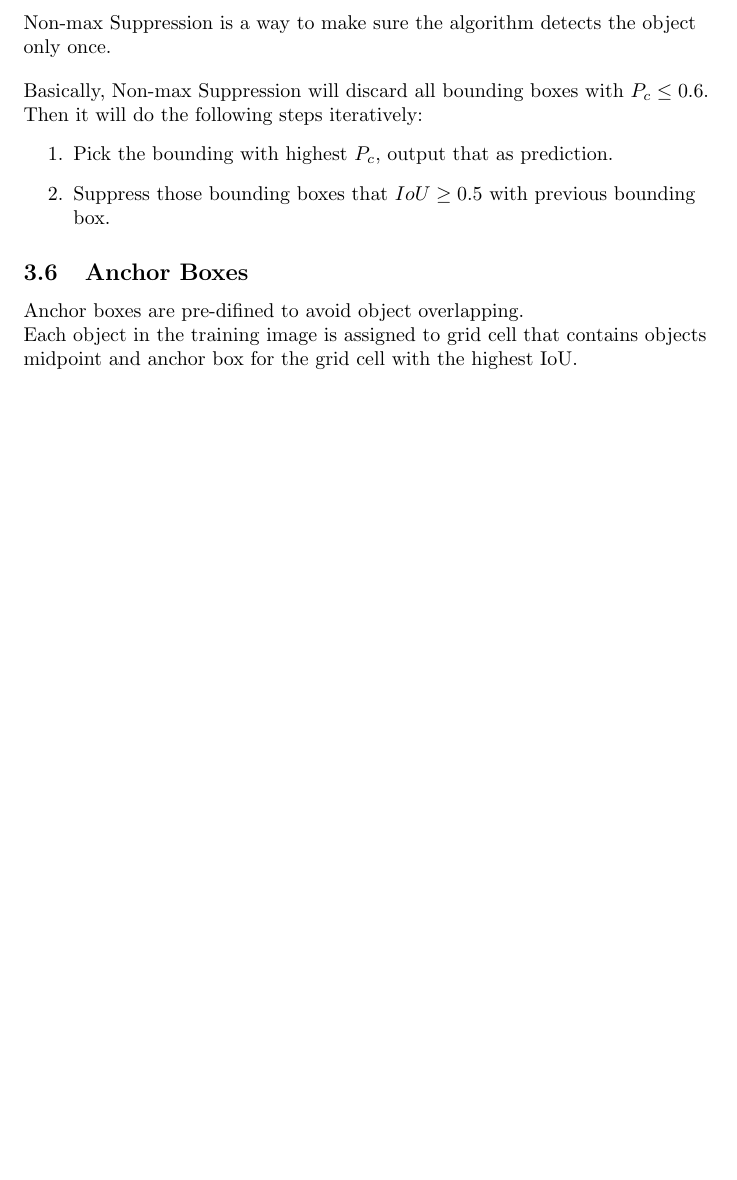
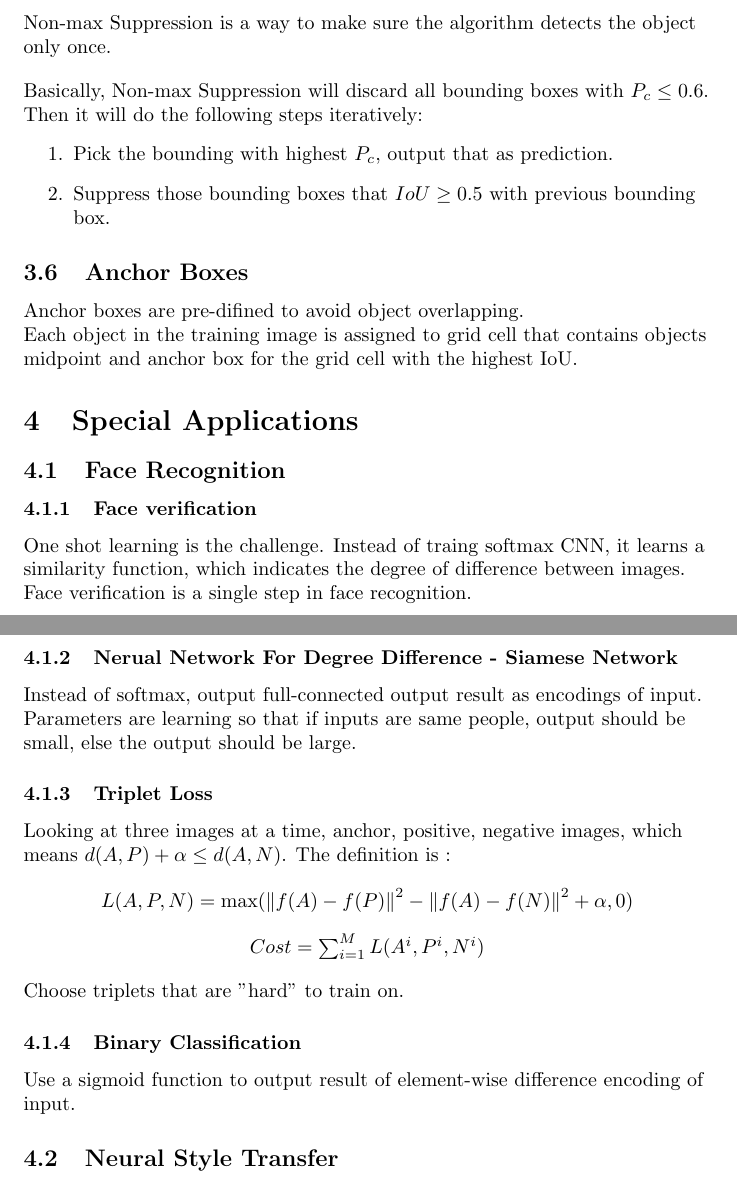
Before and after one commit to Jason1993/DeepLearningNotes, a LaTeX document (CNN_Notes.tex): part of page 5 of 5 before the commit and two parts of pages 5 and 6 of 6 after it, the two joined at a grey line, cut so that both start at the same text, the shorter picture padded with empty space. Compiled offline with pdfLaTeX.

Commit message:
Update Notes

```diff
--- a/Notes.tex
+++ b/CNN_Notes.tex
@@ -1,5 +1,5 @@
 \documentclass{article}
-\usepackage{amsmath,amsfonts,amssymb,bm,upquote,graphicx}
+\usepackage{amsmath,amsfonts,amssymb,bm,upquote}
 
 \begin{document}
 
@@ -180,4 +180,34 @@ the height and width of the volume go down, and the number of filters (or the de
 			Anchor boxes are pre-difined to avoid object overlapping.\\
 			Each object in the training image is assigned to grid cell that contains objects midpoint and anchor box for the grid cell with the highest IoU.
 		\end{flushleft}
+
+\section{Special Applications}
+	\subsection{Face Recognition}
+		\subsubsection{Face verification}
+			\begin{flushleft}
+				One shot learning is the challenge. Instead of traing softmax CNN, it learns a similarity function, which indicates the degree of difference between images. Face verification is a single step in face recognition.
+			\end{flushleft}
+		\subsubsection{Nerual Network For Degree Difference - Siamese Network}
+			\begin{flushleft}
+				Instead of softmax, output full-connected output result as encodings of input. Parameters are learning so that if inputs are same people, output should be small, else the output should be large.
+			\end{flushleft}
+		\subsubsection{Triplet Loss}
+			\begin{flushleft}
+				Looking at three images at a time, anchor, positive, negative images, which means $d(A,P) + \alpha \leq d(A,N)$. The definition is :
+			\end{flushleft}
+			\begin{center}
+				$L(A,P,N) = \max(\left\Vert f(A) - f(P) \right\Vert^2 - \left\Vert f(A) - f(N) \right\Vert^2 + \alpha, 0)$
+			\end{center}
+			\begin{center}
+				$Cost = \sum_{i=1}^M L(A^i, P^i, N^i)$
+			\end{center}
+			\begin{flushleft}
+				Choose triplets that are "hard" to train on.
+			\end{flushleft}
+		\subsubsection{Binary Classification}
+			\begin{flushleft}
+				Use a sigmoid function to output result of element-wise difference encoding of input.
+			\end{flushleft}
+	\subsection{Neural Style Transfer}
+
 \end{document}
```
Also changed, not shown: CNN_Notes.pdf (added), Notes.pdf (deleted).
